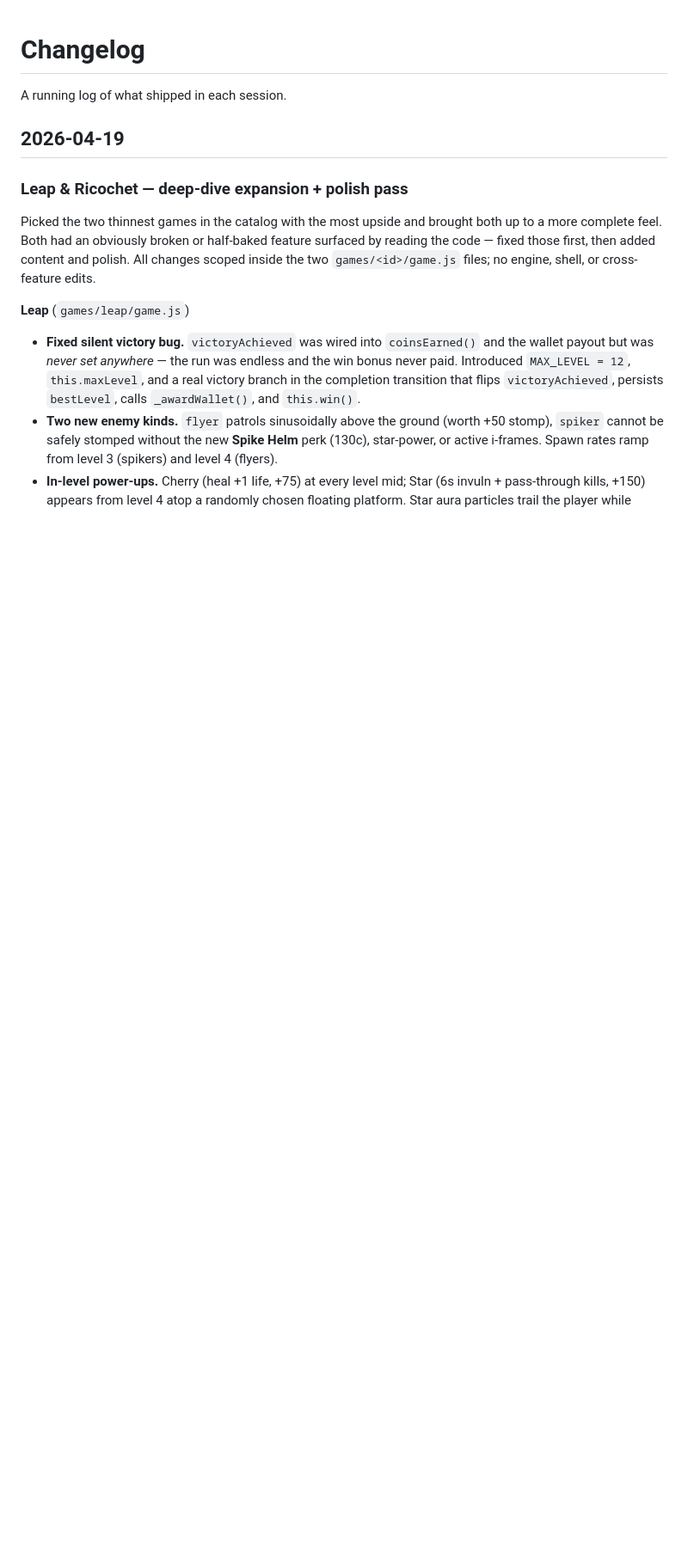
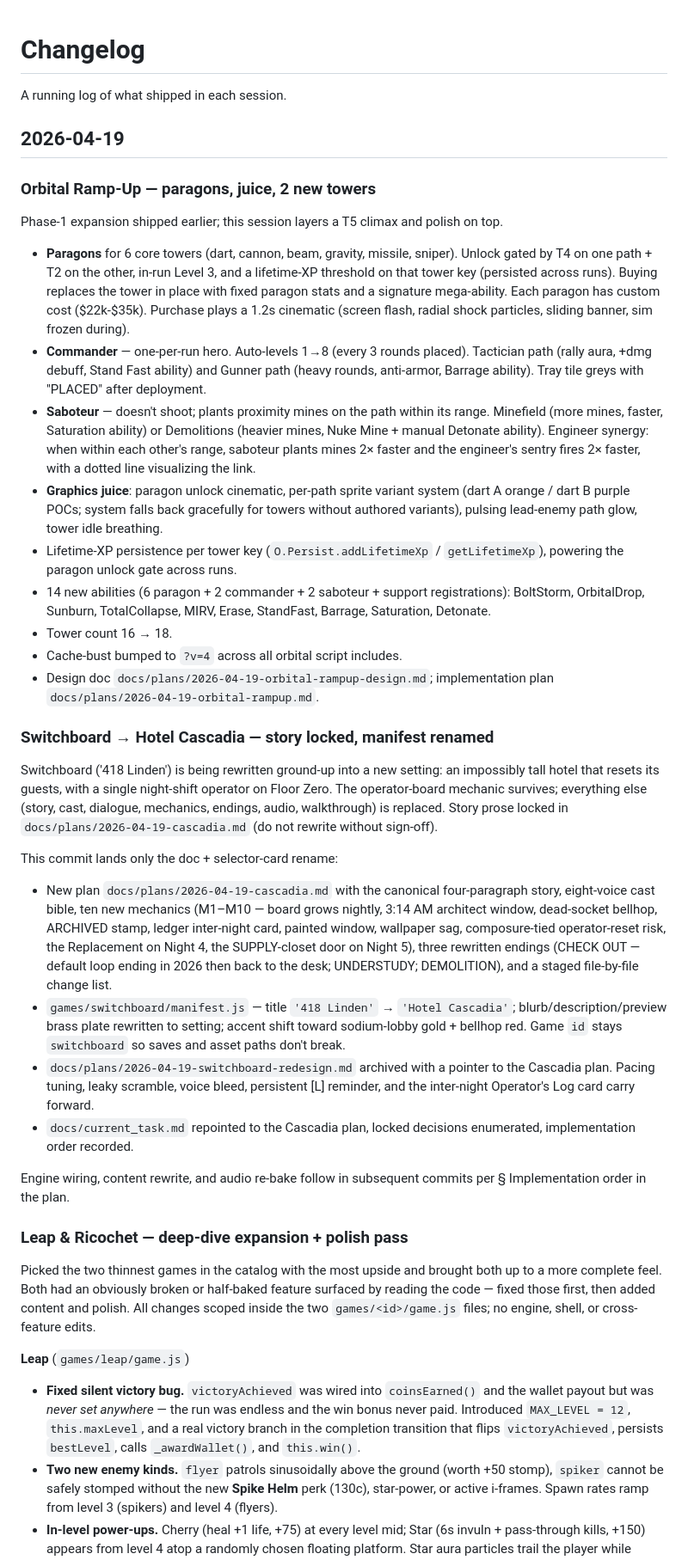
Before and after one commit to Calculator5329/my-minigames, a Markdown page: docs/changelog.md, the part around the change. Shown at 86% size. Drawn GitHub-style; blank space fills up the shorter version.

Commit message:
docs(orbital): changelog + roadmap for ramp-up
Co-Authored-By: Claude Opus 4.7 (1M context) <noreply@anthropic.com>

```diff
--- a/docs/changelog.md
+++ b/docs/changelog.md
@@ -3,6 +3,73 @@
 A running log of what shipped in each session.
 
 ## 2026-04-19
+
+### Orbital Ramp-Up — paragons, juice, 2 new towers
+Phase-1 expansion shipped earlier; this session layers a T5 climax and
+polish on top.
+
+- **Paragons** for 6 core towers (dart, cannon, beam, gravity, missile,
+  sniper). Unlock gated by T4 on one path + T2 on the other, in-run
+  Level 3, and a lifetime-XP threshold on that tower key (persisted
+  across runs). Buying replaces the tower in place with fixed paragon
+  stats and a signature mega-ability. Each paragon has custom cost
+  ($22k-$35k). Purchase plays a 1.2s cinematic (screen flash, radial
+  shock particles, sliding banner, sim frozen during).
+- **Commander** — one-per-run hero. Auto-levels 1→8 (every 3 rounds
+  placed). Tactician path (rally aura, +dmg debuff, Stand Fast
+  ability) and Gunner path (heavy rounds, anti-armor, Barrage ability).
+  Tray tile greys with "PLACED" after deployment.
+- **Saboteur** — doesn't shoot; plants proximity mines on the path
+  within its range. Minefield (more mines, faster, Saturation ability)
+  or Demolitions (heavier mines, Nuke Mine + manual Detonate ability).
+  Engineer synergy: when within each other's range, saboteur plants
+  mines 2× faster and the engineer's sentry fires 2× faster, with a
+  dotted line visualizing the link.
+- **Graphics juice**: paragon unlock cinematic, per-path sprite
+  variant system (dart A orange / dart B purple POCs; system falls
+  back gracefully for towers without authored variants), pulsing
+  lead-enemy path glow, tower idle breathing.
+- Lifetime-XP persistence per tower key (`O.Persist.addLifetimeXp` /
+  `getLifetimeXp`), powering the paragon unlock gate across runs.
+- 14 new abilities (6 paragon + 2 commander + 2 saboteur + support
+  registrations): BoltStorm, OrbitalDrop, Sunburn, TotalCollapse,
+  MIRV, Erase, StandFast, Barrage, Saturation, Detonate.
+- Tower count 16 → 18.
+- Cache-bust bumped to `?v=4` across all orbital script includes.
+- Design doc `docs/plans/2026-04-19-orbital-rampup-design.md`;
+  implementation plan `docs/plans/2026-04-19-orbital-rampup.md`.
+
+
+### Switchboard → Hotel Cascadia — story locked, manifest renamed
+Switchboard ('418 Linden') is being rewritten ground-up into a new
+setting: an impossibly tall hotel that resets its guests, with a single
+night-shift operator on Floor Zero. The operator-board mechanic
+survives; everything else (story, cast, dialogue, mechanics, endings,
+audio, walkthrough) is replaced. Story prose locked in
+`docs/plans/2026-04-19-cascadia.md` (do not rewrite without sign-off).
+
+This commit lands only the doc + selector-card rename:
+- New plan `docs/plans/2026-04-19-cascadia.md` with the canonical
+  four-paragraph story, eight-voice cast bible, ten new mechanics
+  (M1–M10 — board grows nightly, 3:14 AM architect window, dead-socket
+  bellhop, ARCHIVED stamp, ledger inter-night card, painted window,
+  wallpaper sag, composure-tied operator-reset risk, the Replacement on
+  Night 4, the SUPPLY-closet door on Night 5), three rewritten endings
+  (CHECK OUT — default loop ending in 2026 then back to the desk;
+  UNDERSTUDY; DEMOLITION), and a staged file-by-file change list.
+- `games/switchboard/manifest.js` — title `'418 Linden'` →
+  `'Hotel Cascadia'`; blurb/description/preview brass plate rewritten
+  to setting; accent shift toward sodium-lobby gold + bellhop red.
+  Game `id` stays `switchboard` so saves and asset paths don't break.
+- `docs/plans/2026-04-19-switchboard-redesign.md` archived with a
+  pointer to the Cascadia plan. Pacing tuning, leaky scramble, voice
+  bleed, persistent [L] reminder, and the inter-night Operator's Log
+  card carry forward.
+- `docs/current_task.md` repointed to the Cascadia plan, locked
+  decisions enumerated, implementation order recorded.
+
+Engine wiring, content rewrite, and audio re-bake follow in subsequent
+commits per § Implementation order in the plan.
 
 ### Leap & Ricochet — deep-dive expansion + polish pass
 Picked the two thinnest games in the catalog with the most upside and
```
Also changed, not shown: docs/roadmap.md (+12 -1 lines).
